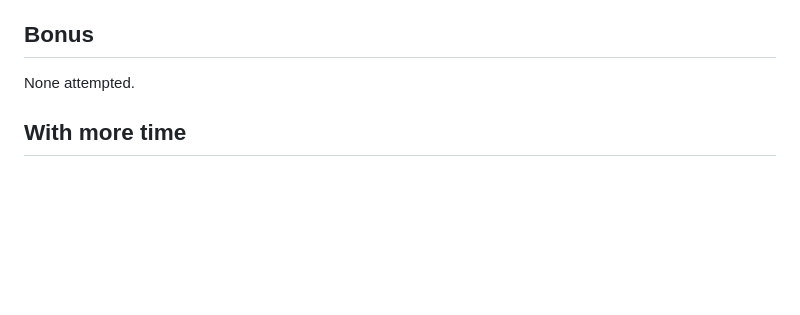
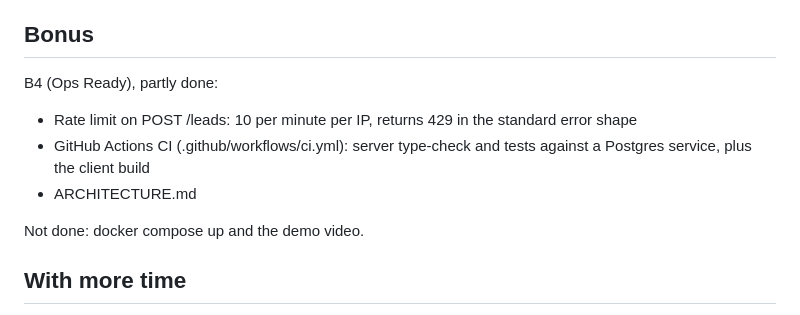
Before and after one commit to Hiteshdot08/gold-loan-portal, a Markdown page: README.md, the part around the change. Rendered like a GitHub page; blank space fills up the shorter version.

Commit message:
List B4 bonus work in README

```diff
--- a/README.md
+++ b/README.md
@@ -66,7 +66,13 @@ Eval status: the free Gemini tier allows 20 requests per day per model. Conversa
 
 ## Bonus
 
-None attempted.
+B4 (Ops Ready), partly done:
+
+- Rate limit on POST /leads: 10 per minute per IP, returns 429 in the standard error shape
+- GitHub Actions CI (.github/workflows/ci.yml): server type-check and tests against a Postgres service, plus the client build
+- ARCHITECTURE.md
+
+Not done: docker compose up and the demo video.
 
 ## With more time
 
```
